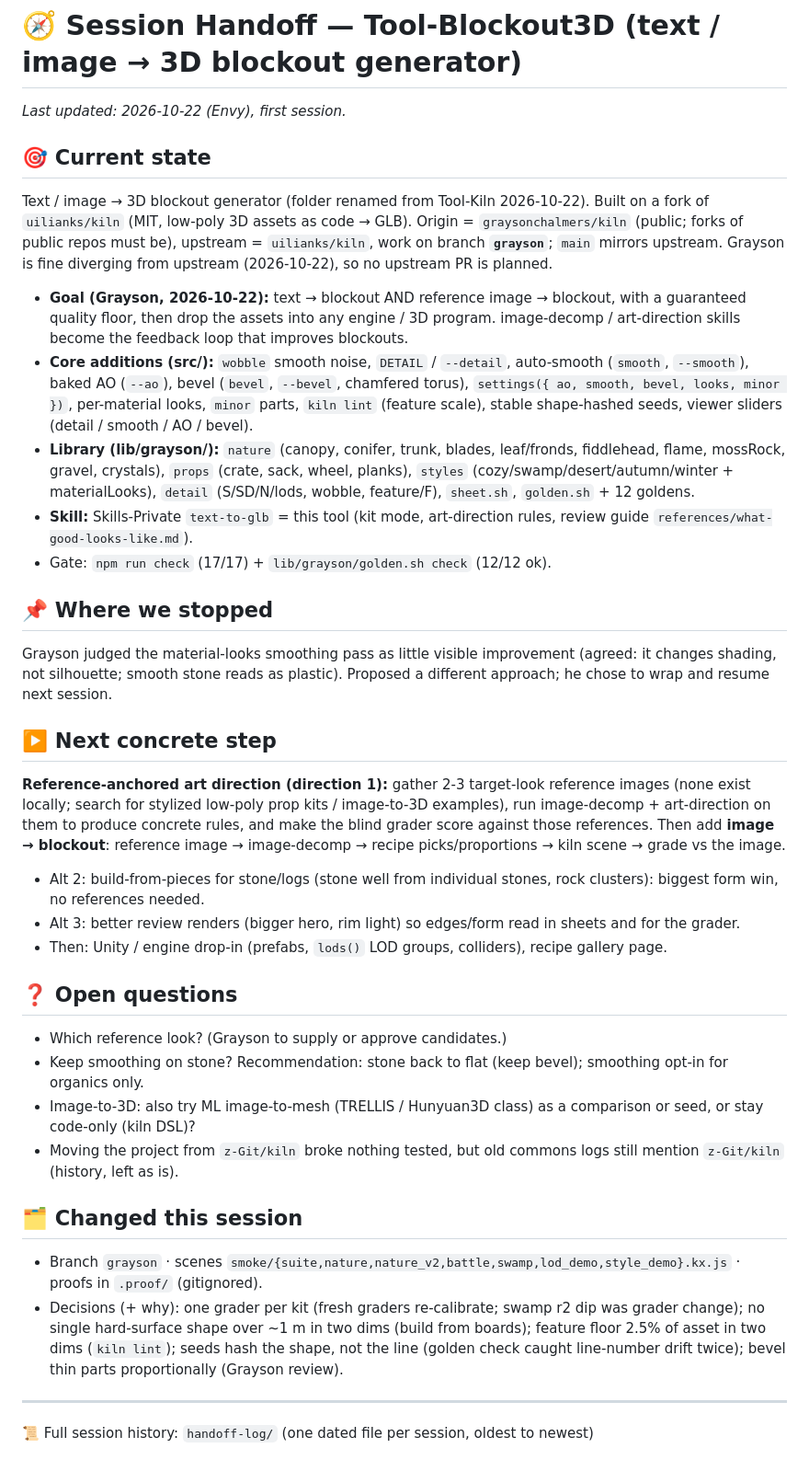
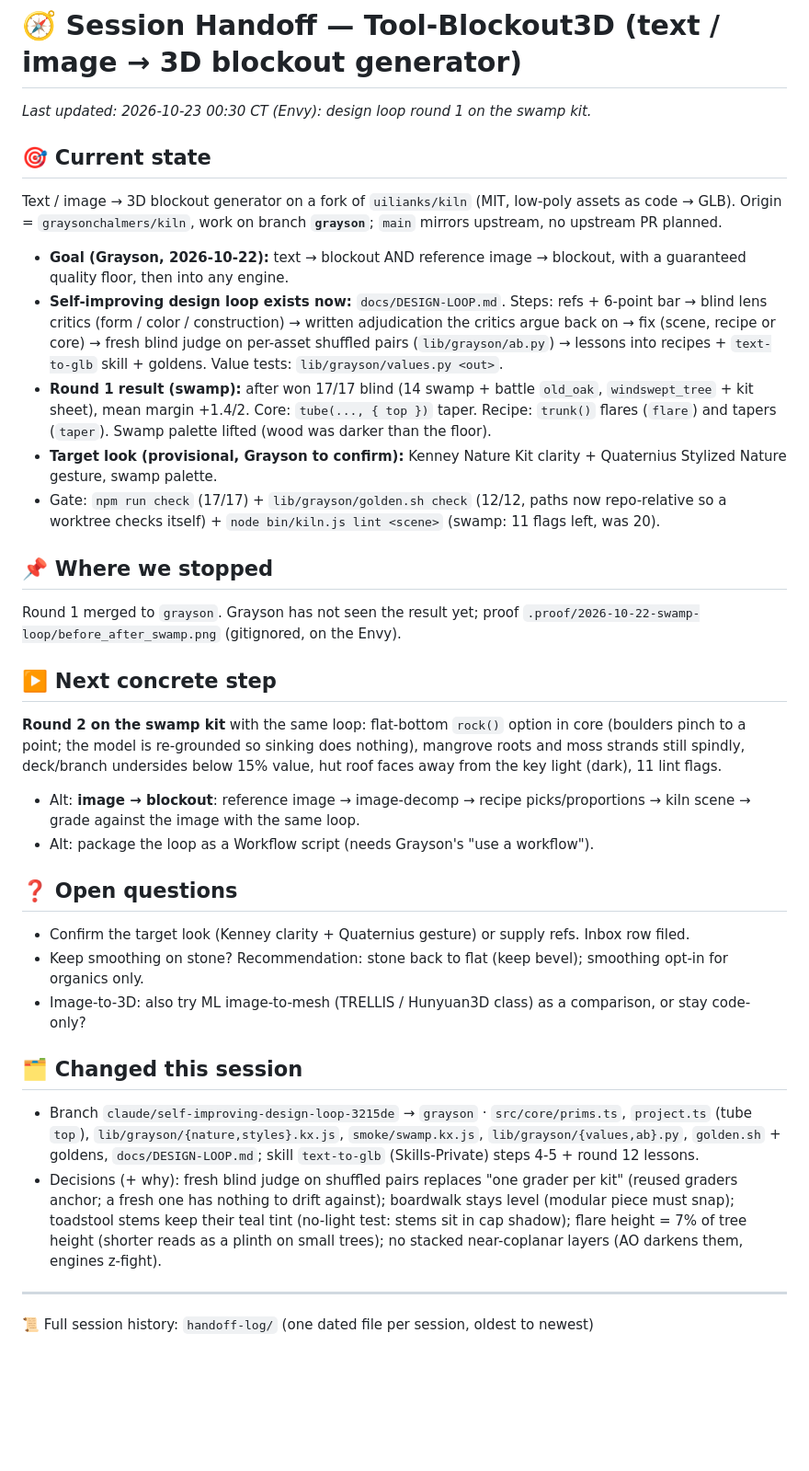
Before and after one commit to graysonchalmers/kiln, a Markdown page: HANDOFF.md, the part around the change. Shown at 92% size. Rendered like a GitHub page; blank space fills up the shorter version.

Commit message:
handoff: design loop round 1 (swamp)
Co-Authored-By: Claude Opus 5.5 <noreply@anthropic.com>

```diff
--- a/HANDOFF.md
+++ b/HANDOFF.md
@@ -1,33 +1,31 @@
 # 🧭 Session Handoff — Tool-Blockout3D (text / image → 3D blockout generator)
 
-_Last updated: 2026-10-22 (Envy), first session._
+_Last updated: 2026-10-23 00:30 CT (Envy): design loop round 1 on the swamp kit._
 
 ## 🎯 Current state
-Text / image → 3D blockout generator (folder renamed from Tool-Kiln 2026-10-22). Built on a fork of `uilianks/kiln` (MIT, low-poly 3D assets as code → GLB). Origin = `graysonchalmers/kiln` (public; forks of public repos must be), upstream = `uilianks/kiln`, work on branch **`grayson`**; `main` mirrors upstream. Grayson is fine diverging from upstream (2026-10-22), so no upstream PR is planned.
-- **Goal (Grayson, 2026-10-22):** text → blockout AND reference image → blockout, with a guaranteed quality floor, then drop the assets into any engine / 3D program. image-decomp / art-direction skills become the feedback loop that improves blockouts.
-- **Core additions (src/):** `wobble` smooth noise, `DETAIL` / `--detail`, auto-smooth (`smooth`, `--smooth`), baked AO (`--ao`), bevel (`bevel`, `--bevel`, chamfered torus), `settings({ ao, smooth, bevel, looks, minor })`, per-material looks, `minor` parts, `kiln lint` (feature scale), stable shape-hashed seeds, viewer sliders (detail / smooth / AO / bevel).
-- **Library (lib/grayson/):** `nature` (canopy, conifer, trunk, blades, leaf/fronds, fiddlehead, flame, mossRock, gravel, crystals), `props` (crate, sack, wheel, planks), `styles` (cozy/swamp/desert/autumn/winter + materialLooks), `detail` (S/SD/N/lods, wobble, feature/F), `sheet.sh`, `golden.sh` + 12 goldens.
-- **Skill:** Skills-Private `text-to-glb` = this tool (kit mode, art-direction rules, review guide `references/what-good-looks-like.md`).
-- Gate: `npm run check` (17/17) + `lib/grayson/golden.sh check` (12/12 ok).
+Text / image → 3D blockout generator on a fork of `uilianks/kiln` (MIT, low-poly assets as code → GLB). Origin = `graysonchalmers/kiln`, work on branch **`grayson`**; `main` mirrors upstream, no upstream PR planned.
+- **Goal (Grayson, 2026-10-22):** text → blockout AND reference image → blockout, with a guaranteed quality floor, then into any engine.
+- **Self-improving design loop exists now:** `docs/DESIGN-LOOP.md`. Steps: refs + 6-point bar → blind lens critics (form / color / construction) → written adjudication the critics argue back on → fix (scene, recipe or core) → fresh blind judge on per-asset shuffled pairs (`lib/grayson/ab.py`) → lessons into recipes + `text-to-glb` skill + goldens. Value tests: `lib/grayson/values.py <out>`.
+- **Round 1 result (swamp):** after won 17/17 blind (14 swamp + battle `old_oak`, `windswept_tree` + kit sheet), mean margin +1.4/2. Core: `tube(..., { top })` taper. Recipe: `trunk()` flares (`flare`) and tapers (`taper`). Swamp palette lifted (wood was darker than the floor).
+- **Target look (provisional, Grayson to confirm):** Kenney Nature Kit clarity + Quaternius Stylized Nature gesture, swamp palette.
+- Gate: `npm run check` (17/17) + `lib/grayson/golden.sh check` (12/12, paths now repo-relative so a worktree checks itself) + `node bin/kiln.js lint <scene>` (swamp: 11 flags left, was 20).
 
 ## 📌 Where we stopped
-Grayson judged the material-looks smoothing pass as little visible improvement (agreed: it changes shading, not silhouette; smooth stone reads as plastic). Proposed a different approach; he chose to wrap and resume next session.
+Round 1 merged to `grayson`. Grayson has not seen the result yet; proof `.proof/2026-10-22-swamp-loop/before_after_swamp.png` (gitignored, on the Envy).
 
 ## ▶️ Next concrete step
-**Reference-anchored art direction (direction 1):** gather 2-3 target-look reference images (none exist locally; search for stylized low-poly prop kits / image-to-3D examples), run image-decomp + art-direction on them to produce concrete rules, and make the blind grader score against those references. Then add **image → blockout**: reference image → image-decomp → recipe picks/proportions → kiln scene → grade vs the image.
-- Alt 2: build-from-pieces for stone/logs (stone well from individual stones, rock clusters): biggest form win, no references needed.
-- Alt 3: better review renders (bigger hero, rim light) so edges/form read in sheets and for the grader.
-- Then: Unity / engine drop-in (prefabs, `lods()` LOD groups, colliders), recipe gallery page.
+**Round 2 on the swamp kit** with the same loop: flat-bottom `rock()` option in core (boulders pinch to a point; the model is re-grounded so sinking does nothing), mangrove roots and moss strands still spindly, deck/branch undersides below 15% value, hut roof faces away from the key light (dark), 11 lint flags.
+- Alt: **image → blockout**: reference image → image-decomp → recipe picks/proportions → kiln scene → grade against the image with the same loop.
+- Alt: package the loop as a Workflow script (needs Grayson's "use a workflow").
 
 ## ❓ Open questions
-- Which reference look? (Grayson to supply or approve candidates.)
+- Confirm the target look (Kenney clarity + Quaternius gesture) or supply refs. Inbox row filed.
 - Keep smoothing on stone? Recommendation: stone back to flat (keep bevel); smoothing opt-in for organics only.
-- Image-to-3D: also try ML image-to-mesh (TRELLIS / Hunyuan3D class) as a comparison or seed, or stay code-only (kiln DSL)?
-- Moving the project from `z-Git/kiln` broke nothing tested, but old commons logs still mention `z-Git/kiln` (history, left as is).
+- Image-to-3D: also try ML image-to-mesh (TRELLIS / Hunyuan3D class) as a comparison, or stay code-only?
 
 ## 🗂️ Changed this session
-- Branch `grayson` · scenes `smoke/{suite,nature,nature_v2,battle,swamp,lod_demo,style_demo}.kx.js` · proofs in `.proof/` (gitignored).
-- Decisions (+ why): one grader per kit (fresh graders re-calibrate; swamp r2 dip was grader change); no single hard-surface shape over ~1 m in two dims (build from boards); feature floor 2.5% of asset in two dims (`kiln lint`); seeds hash the shape, not the line (golden check caught line-number drift twice); bevel thin parts proportionally (Grayson review).
+- Branch `claude/self-improving-design-loop-3215de` → `grayson` · `src/core/prims.ts`, `project.ts` (tube `top`), `lib/grayson/{nature,styles}.kx.js`, `smoke/swamp.kx.js`, `lib/grayson/{values,ab}.py`, `golden.sh` + goldens, `docs/DESIGN-LOOP.md`; skill `text-to-glb` (Skills-Private) steps 4-5 + round 12 lessons.
+- Decisions (+ why): fresh blind judge on shuffled pairs replaces "one grader per kit" (reused graders anchor; a fresh one has nothing to drift against); boardwalk stays level (modular piece must snap); toadstool stems keep their teal tint (no-light test: stems sit in cap shadow); flare height = 7% of tree height (shorter reads as a plinth on small trees); no stacked near-coplanar layers (AO darkens them, engines z-fight).
 
 ---
 📜 Full session history: `handoff-log/` (one dated file per session, oldest to newest)
```
Also changed, not shown: handoff-log/2026-10-22-design-loop-round1.md (added, +12 -0 lines).
